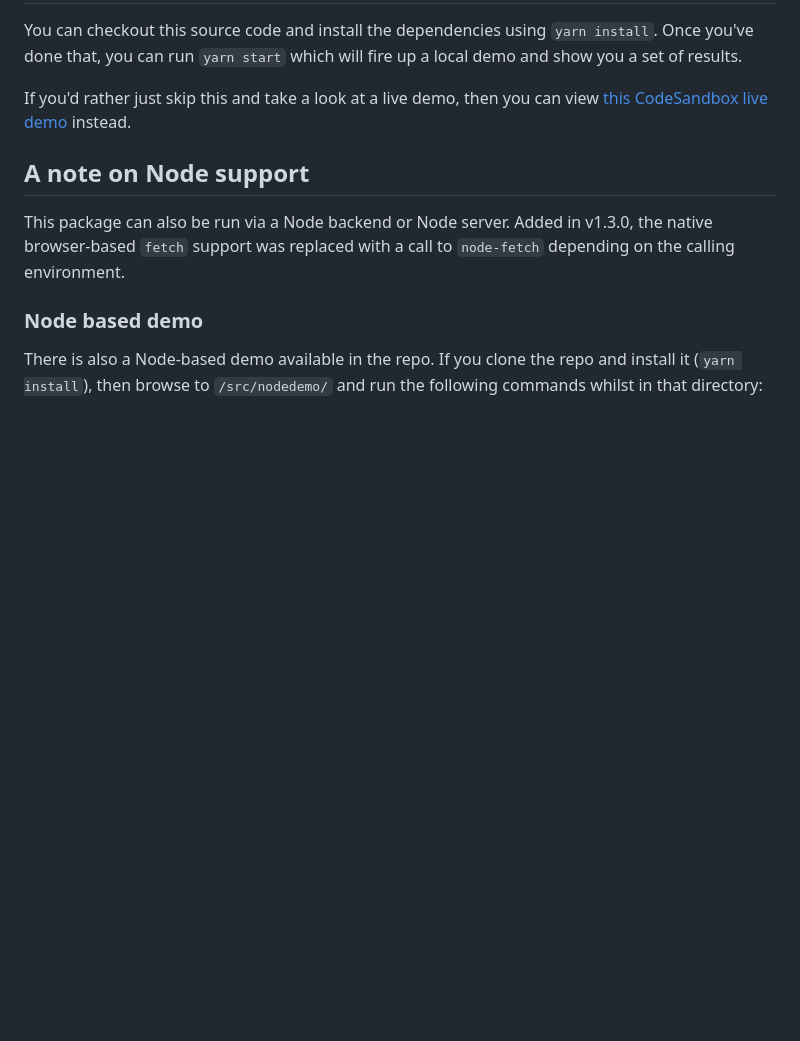
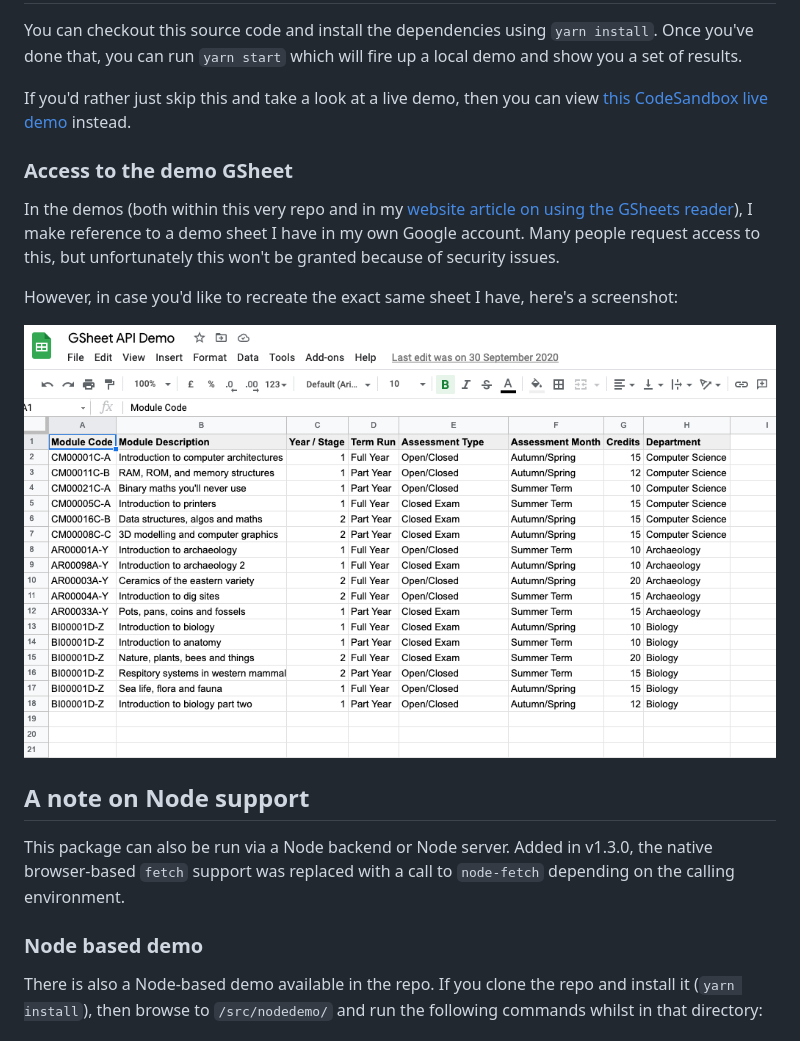
Before and after one commit to bpk68/g-sheets-api, a Markdown page: README.md, the part around the change. Rendered like a GitHub page; pictures changed too: demo/img/g-sheets-demo-sheet-screenshot.png (added); blank space fills up the shorter version.

Commit message:
Adds demo sheet contents screenshot

```diff
--- a/README.md
+++ b/README.md
@@ -251,6 +251,15 @@ You can checkout this source code and install the dependencies using `yarn insta
 
 If you'd rather just skip this and take a look at a live demo, then you can view [this CodeSandbox live demo](https://codesandbox.io/s/g-sheets-reader-demo-qm5r0) instead.
 
+### Access to the demo GSheet
+
+In the demos (both within this very repo and in my [website article on using the GSheets reader](https://robkendal.co.uk/blog/reading-google-sheets-data-using-javascript-with-google-sheets-reader)), I make reference to a demo sheet I have in my own Google account. Many people request access to this, but unfortunately this won't be granted because of security issues.
+
+However, in case you'd like to recreate the exact same sheet I have, here's a screenshot:
+
+![Google Sheet demo sheet content - screenshot](demo/img/g-sheets-demo-sheet-screenshot.png?raw=true)
+
+
 ## A note on Node support
 
 This package can also be run via a Node backend or Node server. Added in v1.3.0, the native browser-based `fetch` support was replaced with a call to `node-fetch` depending on the calling environment.
```
